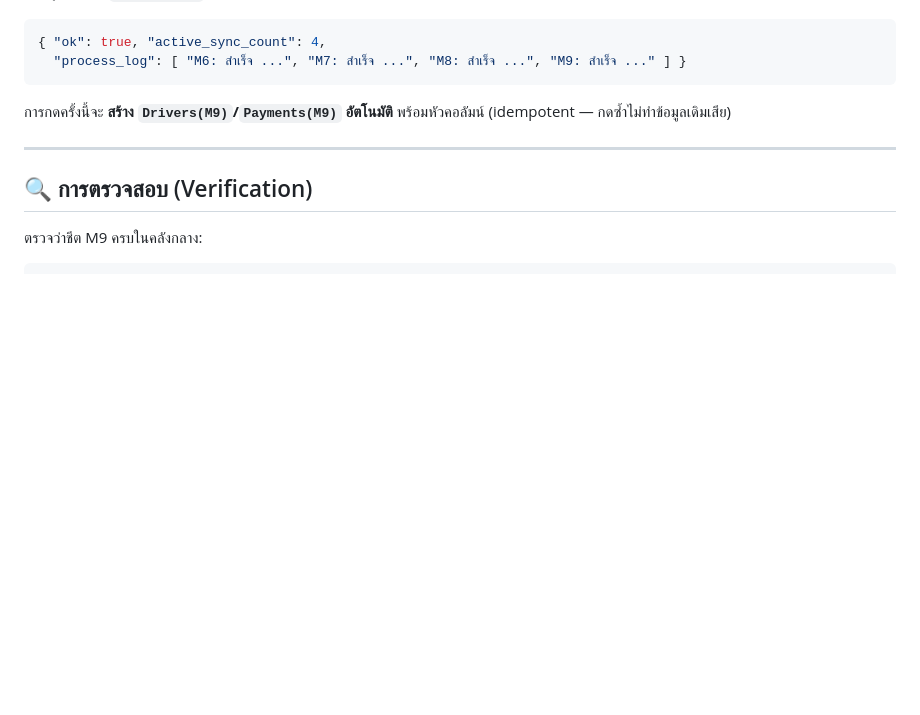
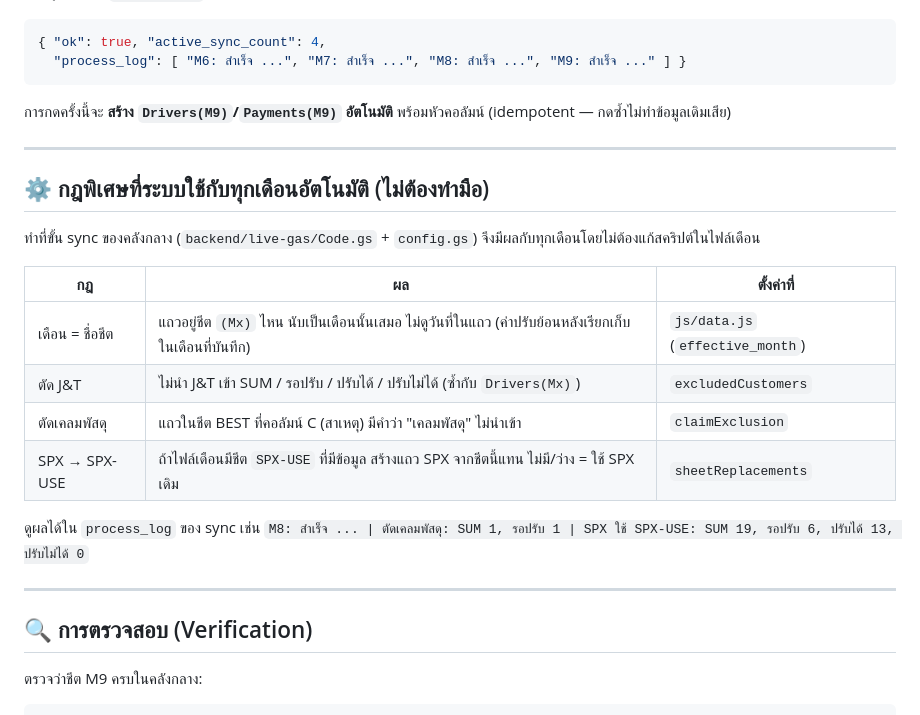
Before and after one commit to awiruttangwong/fine-dashboard, a Markdown page: docs/NEW-MONTH-ONBOARDING-ROADMAP.md, the part around the change. Drawn GitHub-style; blank space fills up the shorter version.

Commit message:
docs: list the sync special rules (month by sheet, J&T, claims, SPX-USE)
Co-Authored-By: Claude Opus 5.5 <noreply@anthropic.com>

```diff
--- a/docs/NEW-MONTH-ONBOARDING-ROADMAP.md
+++ b/docs/NEW-MONTH-ONBOARDING-ROADMAP.md
@@ -131,6 +131,21 @@ curl -sL "https://script.google.com/macros/s/AKfycbxKBkV7A7zIhJ2AaOxXk6bNNd3yvF5
 
 ---
 
+## ⚙️ กฎพิเศษที่ระบบใช้กับทุกเดือนอัตโนมัติ (ไม่ต้องทำมือ)
+
+ทำที่ขั้น sync ของคลังกลาง (`backend/live-gas/Code.gs` + `config.gs`) จึงมีผลกับทุกเดือนโดยไม่ต้องแก้สคริปต์ในไฟล์เดือน
+
+| กฎ | ผล | ตั้งค่าที่ |
+|----|----|-----------|
+| เดือน = ชื่อชีต | แถวอยู่ชีต `(Mx)` ไหน นับเป็นเดือนนั้นเสมอ ไม่ดูวันที่ในแถว (ค่าปรับย้อนหลังเรียกเก็บในเดือนที่บันทึก) | `js/data.js` (`effective_month`) |
+| ตัด J&T | ไม่นำ J&T เข้า SUM / รอปรับ / ปรับได้ / ปรับไม่ได้ (ซ้ำกับ `Drivers(Mx)`) | `excludedCustomers` |
+| ตัดเคลมพัสดุ | แถวในชีต BEST ที่คอลัมน์ C (สาเหตุ) มีคำว่า "เคลมพัสดุ" ไม่นำเข้า | `claimExclusion` |
+| SPX → SPX-USE | ถ้าไฟล์เดือนมีชีต `SPX-USE` ที่มีข้อมูล สร้างแถว SPX จากชีตนี้แทน ไม่มี/ว่าง = ใช้ SPX เดิม | `sheetReplacements` |
+
+ดูผลได้ใน `process_log` ของ sync เช่น `M8: สำเร็จ ... | ตัดเคลมพัสดุ: SUM 1, รอปรับ 1 | SPX ใช้ SPX-USE: SUM 19, รอปรับ 6, ปรับได้ 13, ปรับไม่ได้ 0`
+
+---
+
 ## 🔍 การตรวจสอบ (Verification)
 
 ตรวจว่าชีต M9 ครบในคลังกลาง:
```
